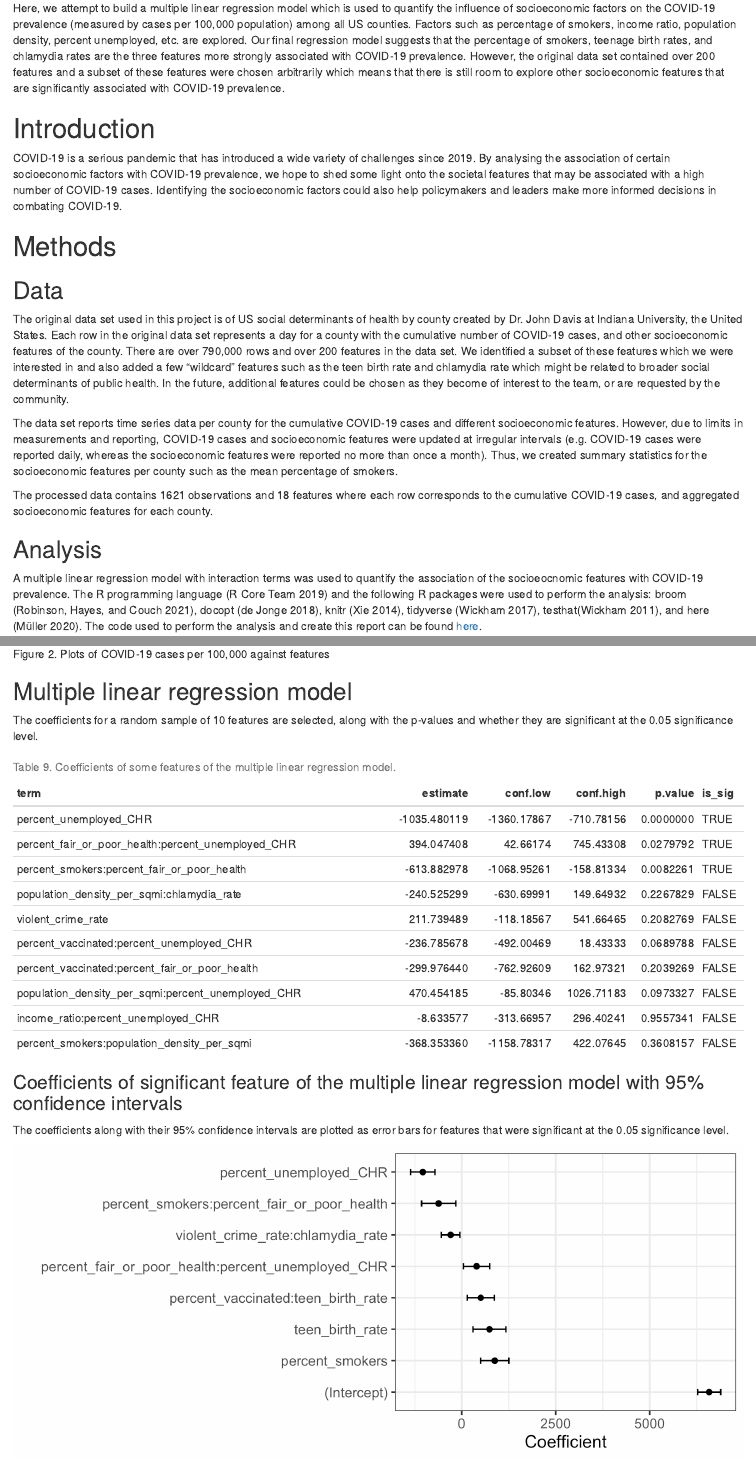
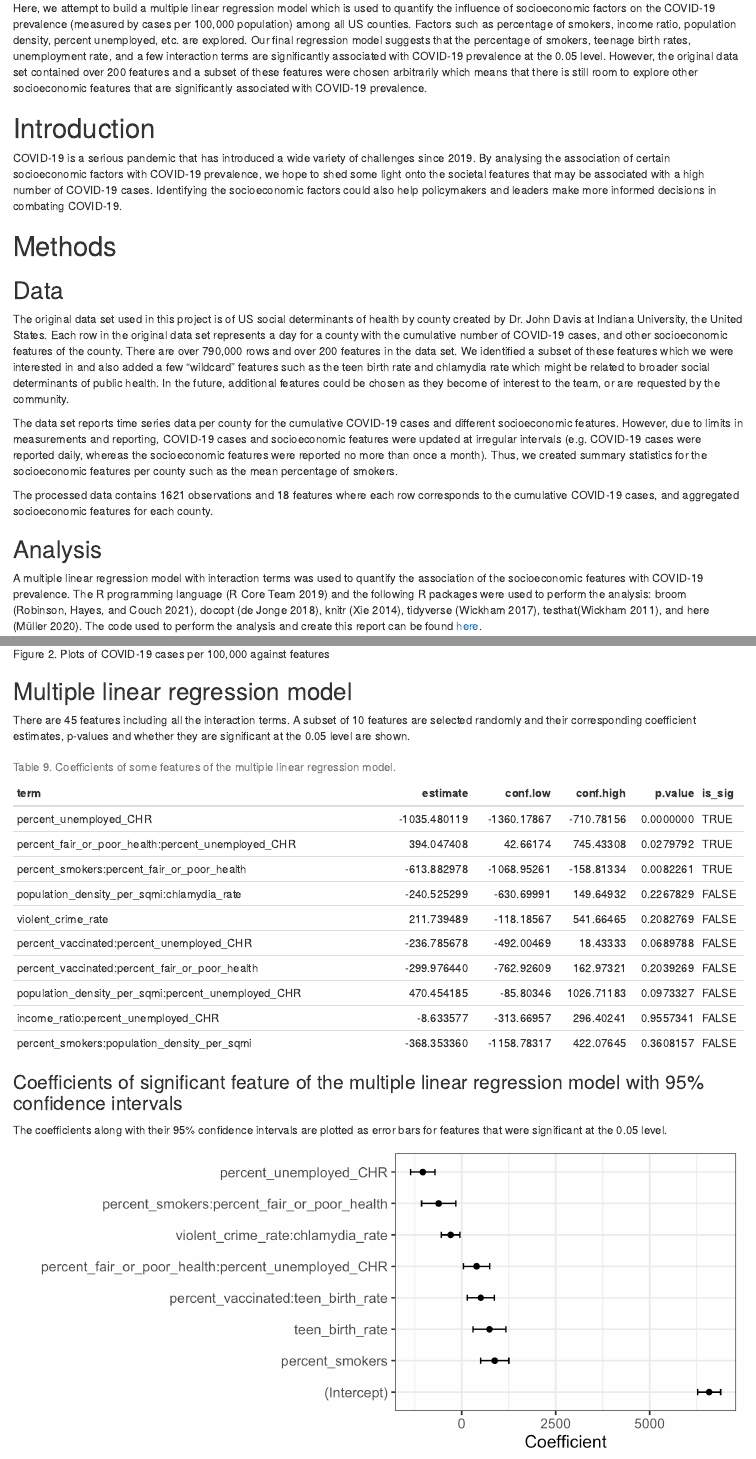
Before and after one commit to morganrosenberg50/DSCI_522_US_social_determinants_of_health_by_county, an R Markdown document (doc/covid_socioeconomic_report.Rmd): the page in a window 1100 px wide, from 440 px down, and a second part further down, joined at a grey line. The pictures show the output file doc/covid_socioeconomic_report.html that the author committed with the source, opened offline.

Commit message:
Update summary section of report

````diff
--- a/doc/covid_socioeconomic_report.Rmd
+++ b/doc/covid_socioeconomic_report.Rmd
@@ -31,7 +31,7 @@ lowest_covid_cases <- readRDS(here("results", "lowest_covid_cases.rds"))
 
 # Summary
 
-Here, we attempt to build a multiple linear regression model which is used to quantify the influence of socioeconomic factors on the COVID-19 prevalence (measured by cases per 100,000 population) among all US counties. Factors such as percentage of smokers, income ratio, population density, percent unemployed, etc. are explored. Our final regression model suggests that the percentage of smokers, teenage birth rates, and chlamydia rates are the three features more strongly associated with COVID-19 prevalence. However, the original data set contained over 200 features and a subset of these features were chosen arbitrarily which means that there is still room to explore other socioeconomic features that are significantly associated with COVID-19 prevalence.
+Here, we attempt to build a multiple linear regression model which is used to quantify the influence of socioeconomic factors on the COVID-19 prevalence (measured by cases per 100,000 population) among all US counties. Factors such as percentage of smokers, income ratio, population density, percent unemployed, etc. are explored. Our final regression model suggests that the percentage of smokers, teenage birth rates, unemployment rate, and a few interaction terms are significantly associated with COVID-19 prevalence at the 0.05 level. However, the original data set contained over 200 features and a subset of these features were chosen arbitrarily which means that there is still room to explore other socioeconomic features that are significantly associated with COVID-19 prevalence.
 
 # Introduction
 
@@ -49,7 +49,7 @@ The processed data contains 1621 observations and 18 features where each row cor
 
 ## Analysis
 
-A multiple linear regression model with interaction terms was used to quantify the association of the socioeocnomic features with COVID-19 prevalence. The R programming language [@R] and the following R packages were used to perform the analysis: broom [@broom], docopt [@docopt], knitr [@knitr], tidyverse [@tidyverse], testhat[@testhat], and here [@here]. The code used to perform the analysis and create this report can be found [here](https://github.com/UBC-MDS/DSCI_522_US_social_determinants_of_health_by_county).
+A multiple linear regression model with interaction terms was used to quantify the association of the socioeconomic features with COVID-19 prevalence. The R programming language [@R] and the following R packages were used to perform the analysis: broom [@broom], docopt [@docopt], knitr [@knitr], tidyverse [@tidyverse], testhat[@testhat], and here [@here]. The code used to perform the analysis and create this report can be found [here](https://github.com/UBC-MDS/DSCI_522_US_social_determinants_of_health_by_county).
 
 In terms of feature transformation, there were no missing values in the data set and thus, imputation was not required. Furthermore, for all the numeric variables, scaling was performed such that the feature has a mean of zero, and a standard deviation of 1. Interaction terms were included in the model to account for non-linear relationships between COVID-19 prevalence and the features.
 
@@ -89,7 +89,7 @@ knitr::include_graphics("../results/cases_per_100k.png")
 
 ## Multiple linear regression model
 
-The coefficients for a random sample of 10 features are selected, along with the p-values and whether they are significant at the 0.05 significance level.
+There are 45 features including all the interaction terms. A subset of 10 features are selected randomly and their corresponding coefficient estimates, p-values and whether they are significant at the 0.05 level are shown.
 
 ```{r model coefs table, warning=FALSE}
 kable(mlr_model, caption = "Table 9. Coefficients of some features of the multiple linear regression model.")
@@ -97,7 +97,7 @@ kable(mlr_model, caption = "Table 9. Coefficients of some features of the multip
 
 ### Coefficients of significant feature of the multiple linear regression model with 95% confidence intervals
 
-The coefficients along with their 95% confidence intervals are plotted as error bars for features that were significant at the 0.05 significance level.
+The coefficients along with their 95% confidence intervals are plotted as error bars for features that were significant at the 0.05 level.
 
 ```{r model coefs figure, warning=FALSE, fig.cap="Figure 4. Coefficients of significant features of MLR with 95% confidence intervals.", out.width="100%"}
 knitr::include_graphics("../results/feature_coefs.png")
````
Also changed, not shown: doc/covid_socioeconomic_report.html.
